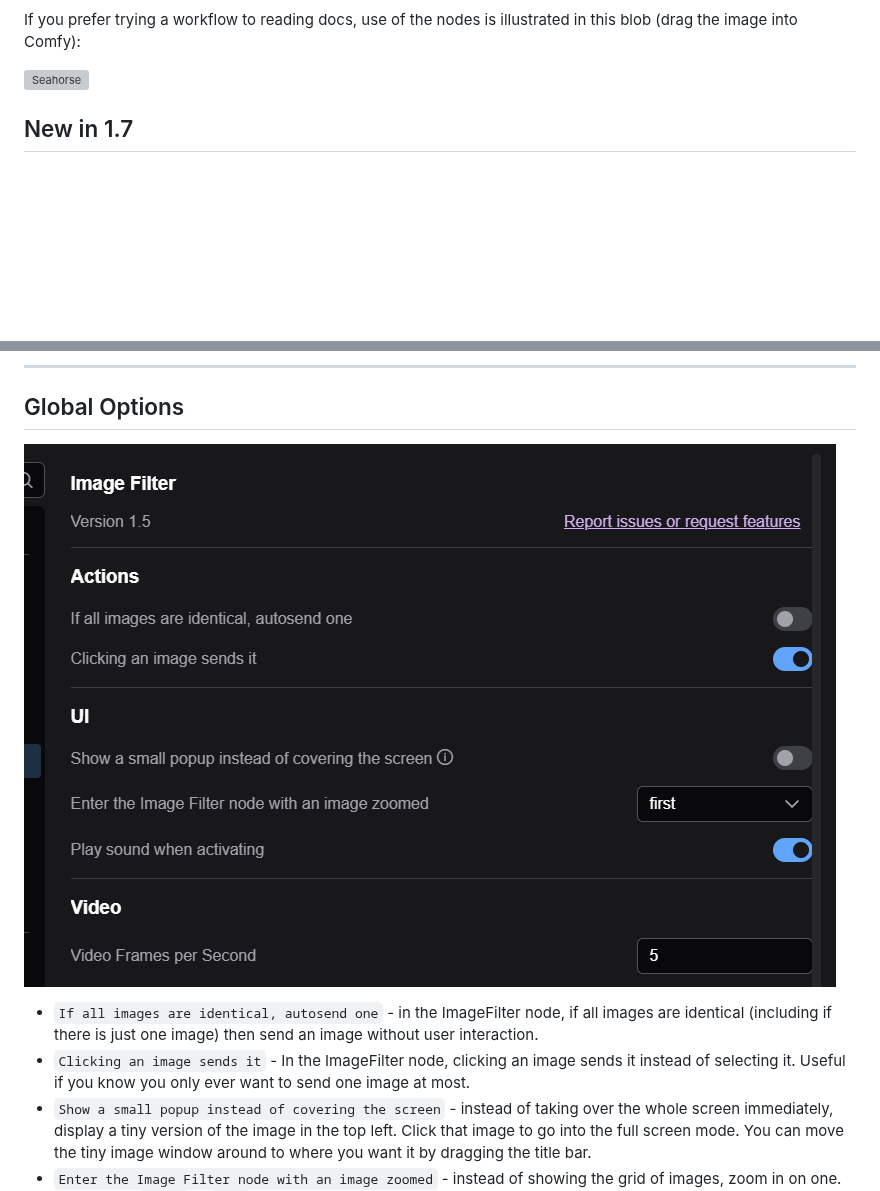
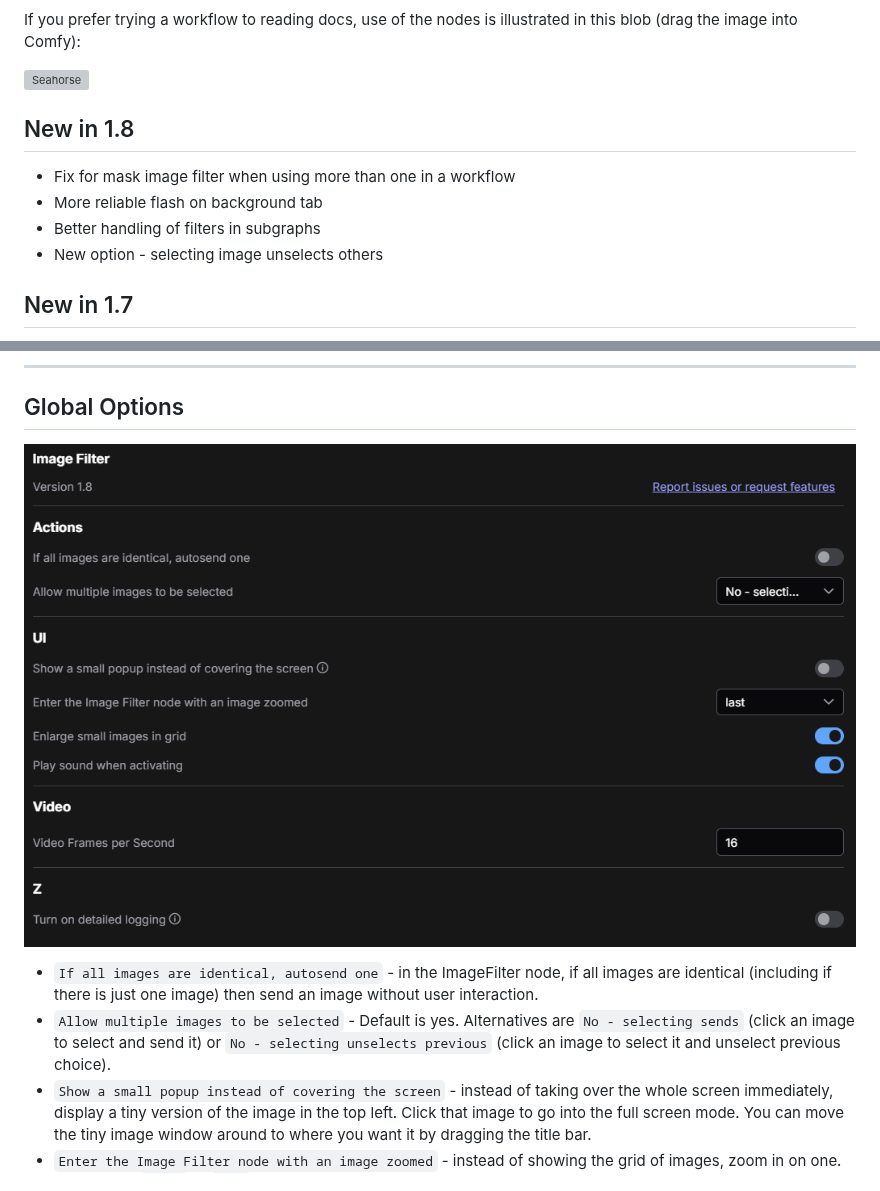
Before and after one commit to chrisgoringe/cg-image-filter, a Markdown page: README.md, 2 parts joined by grey strips. Drawn GitHub-style; pictures changed too: images/options.png; blank space fills up the shorter version; grey boxes are pictures that could not be loaded.

```diff
--- a/README.md
+++ b/README.md
@@ -18,6 +18,13 @@ There are also some helper nodes.
 If you prefer trying a workflow to reading docs, use of the nodes is illustrated in this blob (drag the image into Comfy):
 
 <img src="https://github.com/chrisgoringe/cg-image-filter/raw/main/images/blob.png" alt="Seahorse" width="200" height="200">
+
+## New in 1.8 ##
+
+- Fix for mask image filter when using more than one in a workflow
+- More reliable flash on background tab
+- Better handling of filters in subgraphs
+- New option - selecting image unselects others
 
 ## New in 1.7 ##
 
@@ -72,7 +79,7 @@ Video previews!
 
 - `If all images are identical, autosend one` - in the ImageFilter node, if all images are identical (including if there is just one image) then send
 an image without user interaction.
-- `Clicking an image sends it` - In the ImageFilter node, clicking an image sends it instead of selecting it. Useful if you know you only ever want to send one image at most.
+- `Allow multiple images to be selected` - Default is yes. Alternatives are `No - selecting sends` (click an image to select and send it) or `No - selecting unselects previous` (click an image to select it and unselect previous choice).
 - `Show a small popup instead of covering the screen` - instead of taking over the whole screen immediately, display a tiny version of the image in the top left. Click that image to go into the full screen mode. You can move the tiny image window around to where you want it by dragging the title bar.
 - `Enter the Image Filter node with an image zoomed` - instead of showing the grid of images, zoom in on one. Options are `first` or `last`
 - `Play sound when activating` - play a 'ding' sound when any of the filter nodes becomes active. You can change the sound by replacing the file `ding.mp3` in the `js` subfolder.
```
